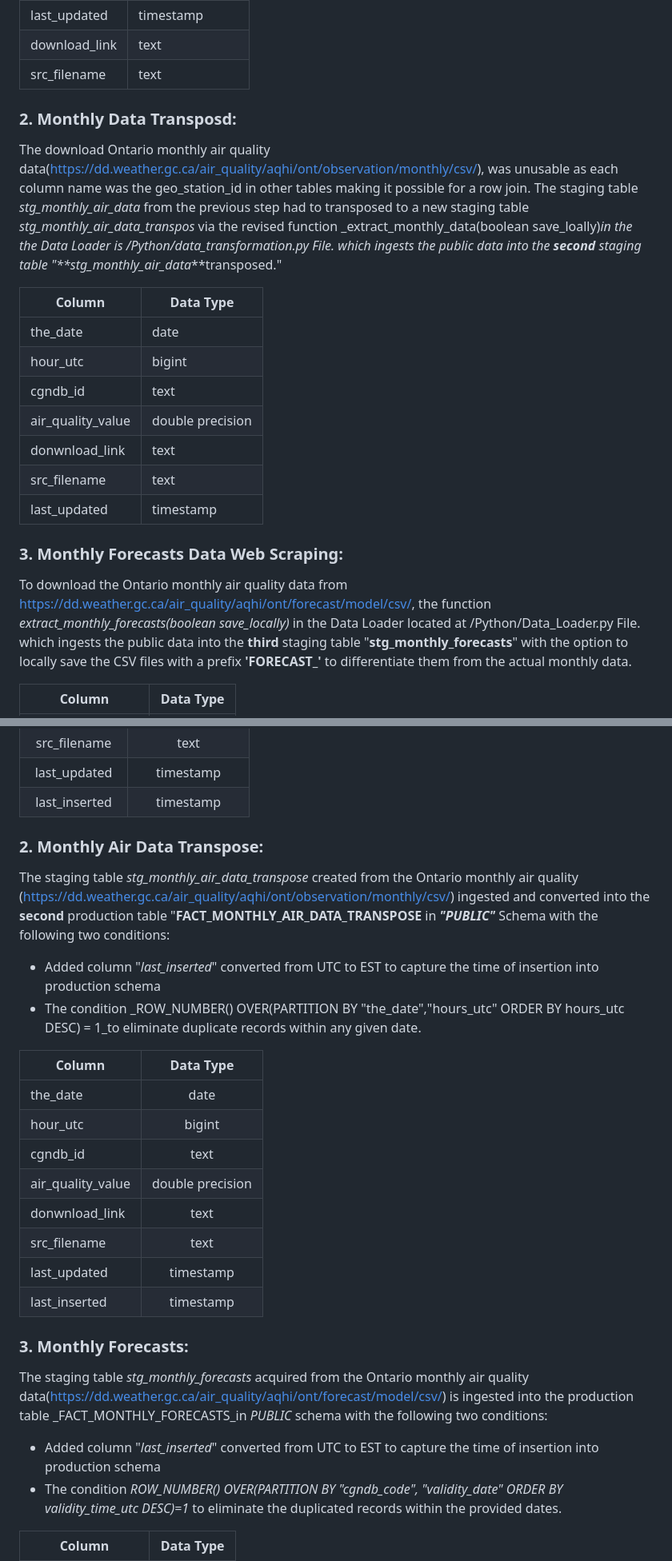
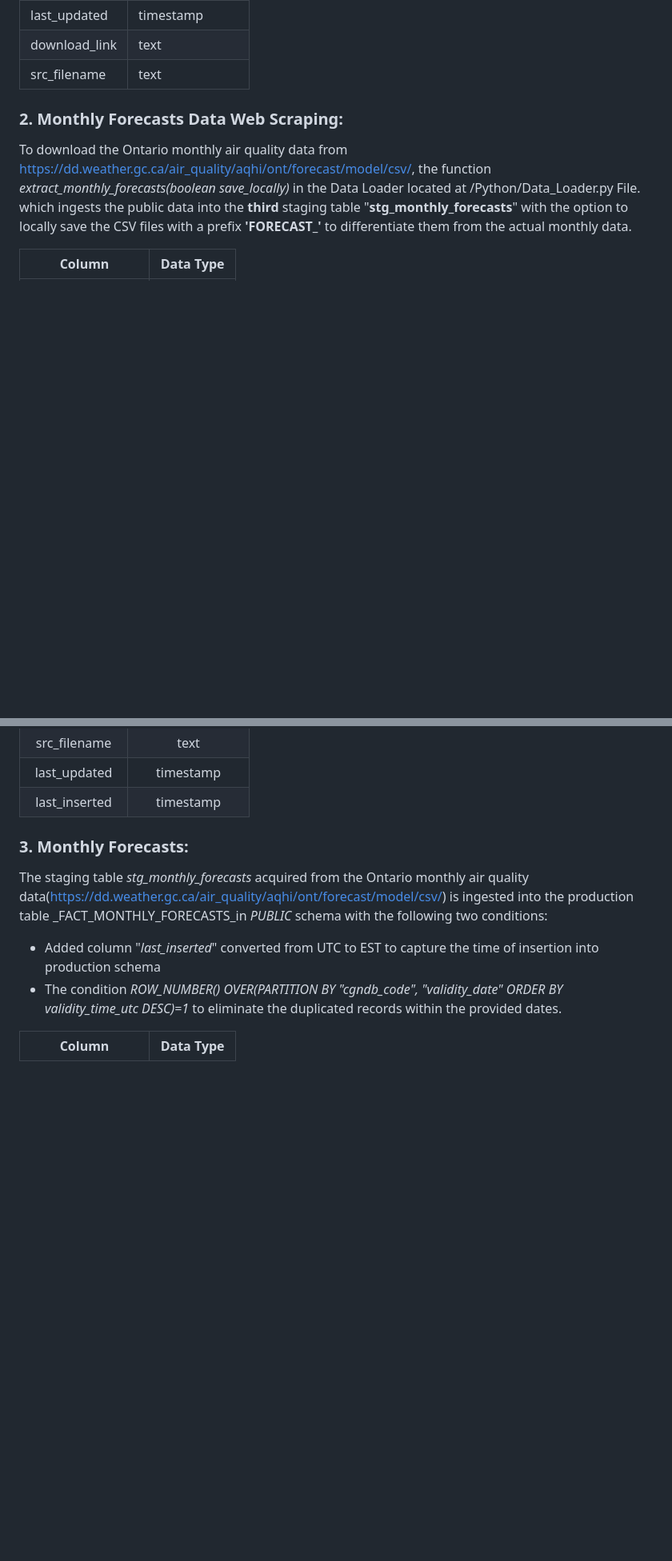
Before and after one commit to shalabyamr/Web_Maps_with_Auto_ML_Forecasts, a Markdown page: README.md, 2 parts joined by grey strips. Shown at 80% size. Rendered like a GitHub page; blank space fills up the shorter version.

```diff
--- a/README.md
+++ b/README.md
@@ -122,26 +122,8 @@ which ingests the public data into the **first** staging table "**stg_monthly_ai
 | download_link | text             |
 | src_filename   | text             |
 
-### 2. Monthly Data Transposd:
-The download Ontario monthly air quality data(https://dd.weather.gc.ca/air_quality/aqhi/ont/observation/monthly/csv/), was unusable as each column name was the
-geo_station_id in other tables making it possible for a row join.  The staging table _stg_monthly_air_data_ from the previous step had to transposed to
-a new staging table _stg_monthly_air_data_transpos_ via the revised function
-_extract_monthly_data(boolean save_loally)_in the the Data Loader is /Python/data_transformation.py File.
-which ingests the public data into the **second** staging table "**stg_monthly_air_data_**transposed."
 
-
-| Column            | Data Type        |
-|-------------------|------------------|
-| the_date          | date             |
-| hour_utc          | bigint           |
-| cgndb_id          | text             |
-| air_quality_value | double precision |
-| donwnload_link    | text             |
-| src_filename      | text             |
-| last_updated      | timestamp        |
-
-
-### 3. Monthly Forecasts Data Web Scraping:
+### 2. Monthly Forecasts Data Web Scraping:
 To download the Ontario monthly air quality data from https://dd.weather.gc.ca/air_quality/aqhi/ont/forecast/model/csv/, the function _extract_monthly_forecasts(boolean save_locally)_ in the Data Loader located at /Python/Data_Loader.py File.
 which ingests the public data into the **third** staging table "**stg_monthly_forecasts**" with the option to locally save the CSV files with a prefix **'FORECAST_'** to differentiate them from the actual monthly data.
 
@@ -287,24 +290,6 @@ The staging table _stg_monthly_air_data_ creted from the Ontario monthly air qua
 | last_updated  |    timestamp     |
 | last_inserted |    timestamp     |
 
-### 2. Monthly Air Data Transpose:
-The staging table _stg_monthly_air_data_transpose_ created from the Ontario monthly air quality (https://dd.weather.gc.ca/air_quality/aqhi/ont/observation/monthly/csv/) ingested and converted
-into the **second** production table "**FACT_MONTHLY_AIR_DATA_TRANSPOSE** in _**"PUBLIC"**_ Schema with the following two conditions:
-
-* Added column "_last_inserted_" converted from UTC to EST to capture the time of insertion into production schema
-* The condition _ROW_NUMBER() OVER(PARTITION BY "the_date","hours_utc" ORDER BY hours_utc DESC) = 1_to eliminate duplicate records within any given date.
-
-
-| Column            |    Data Type     |
-|-------------------|:----------------:|
-| the_date          |       date       |
-| hour_utc          |      bigint      |
-| cgndb_id          |       text       |
-| air_quality_value | double precision |
-| donwnload_link    |       text       |
-| src_filename      |       text       |
-| last_updated      |    timestamp     |
-| last_inserted     |    timestamp     |
 
 ### 3. Monthly Forecasts:
 The staging table _stg_monthly_forecasts_ acquired from the Ontario monthly air quality data(https://dd.weather.gc.ca/air_quality/aqhi/ont/forecast/model/csv/) is ingested into the production table _FACT_MONTHLY_FORECASTS_in _PUBLIC_ schema with the following two conditions:
```
Also changed, not shown: other parts of README.md (+26 -5 lines).
